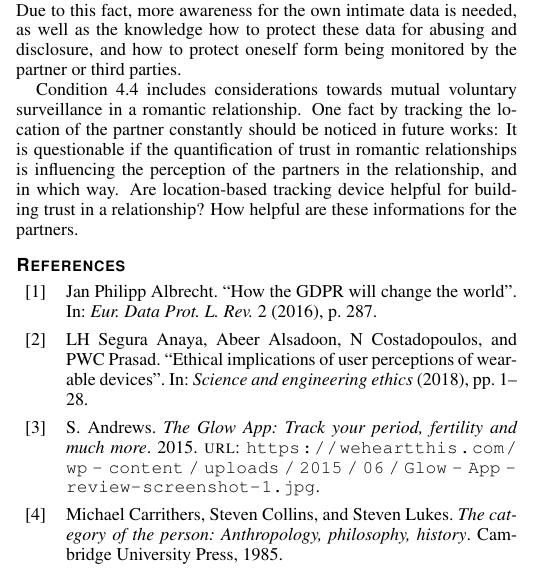
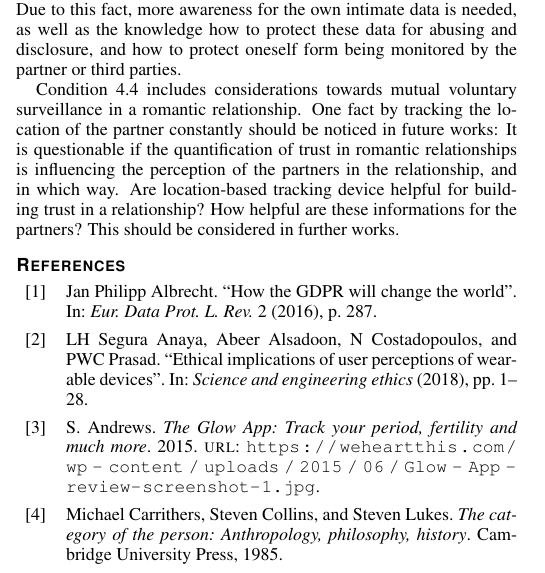
Before and after one commit to mieztatz/advanced_seminar_media_informatics, a LaTeX document (paper/paper_irmscher.tex): part of one column of page 8 of 9, cut so that both start at the same text. The pictures show the PDF file paper/paper_irmscher.pdf that the author committed with the source.

Commit message:
Final edit

```diff
--- a/paper/paper_irmscher.tex
+++ b/paper/paper_irmscher.tex
@@ -130,9 +130,7 @@ In a romantic relationship a lot of information is shared over time, even those
 Nevertheless it is sowed in several works, that abusing such intimate data and information is commonly used and possible. Due to this fact, more awareness for the own intimate data is needed, as well as the knowledge how to protect these data for abusing and disclosure, and how to protect oneself form being monitored by the partner or third parties.
 
 %TODO: Future work
-Condition \ref{subsec:D} includes considerations towards mutual voluntary surveillance in a romantic relationship. One fact by tracking the location of the partner constantly should be noticed in future works: It is questionable if the quantification of trust in romantic relationships is influencing the perception of the partners in the relationship, and in which way. Are location-based tracking device helpful for building trust in a relationship? How helpful are these informations for the partners.
-
-
+Condition \ref{subsec:D} includes considerations towards mutual voluntary surveillance in a romantic relationship. One fact by tracking the location of the partner constantly should be noticed in future works: It is questionable if the quantification of trust in romantic relationships is influencing the perception of the partners in the relationship, and in which way. Are location-based tracking device helpful for building trust in a relationship? How helpful are these informations for the partners? This should be considered in further works.
 
 \printbibliography
 \end{document}
```
Also changed, not shown: paper/img/abusing_categories.png, paper/paper_irmscher.pdf.
